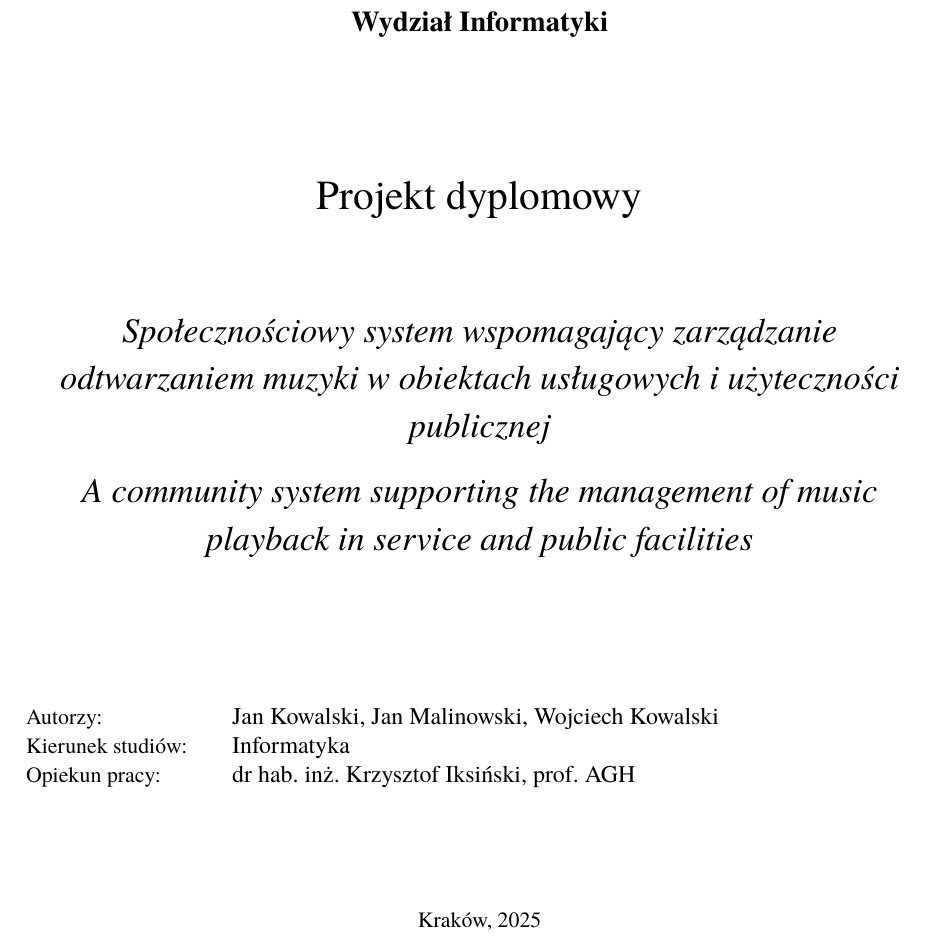
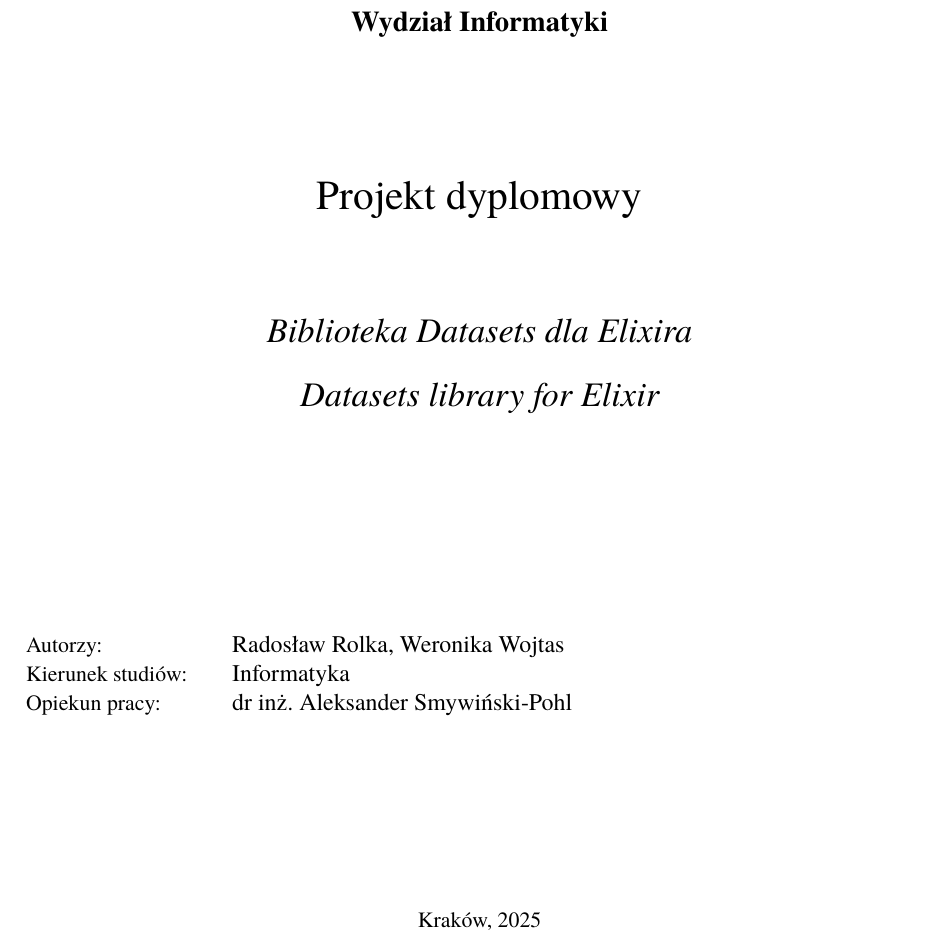
Before and after one commit to radoslawrolka/ElixirDatasets, a LaTeX thesis (thesis/praca-inzynierska.tex): part of page 1 of 15, cut so that both start at the same text. Compiled offline with pdfLaTeX.

Commit message:
change personal data on thesis first page

```diff
--- a/thesis/praca-inzynierska.tex
+++ b/thesis/praca-inzynierska.tex
@@ -104,16 +104,16 @@
 \captionsetup[table]{skip=5pt,position=top}
 
 %%%%%%%%%%%%%%%%%%%%%%%%%%%%%%%%%%%%%%%%%%%%%%%%%%%%%%%%%%%%%%%%%%%%%%%%%%%%%%%
-\author{Jan Kowalski, Jan Malinowski, Wojciech Kowalski}
+\author{Radosław Rolka, Weronika Wojtas}
 
-\titlePL{Społecznościowy system wspomagający zarządzanie odtwarzaniem muzyki w obiektach usługowych i użyteczności publicznej}
-\titleEN{A community system supporting the management of music playback in service and public facilities}
+\titlePL{Biblioteka Datasets dla Elixira}
+\titleEN{Datasets library for Elixir}
 
 \fieldofstudy{Informatyka}
 
 %\typeofstudies{Stacjonarne}
 
-\supervisor{dr hab.\ inż.\ Krzysztof Iksiński, prof.\ AGH}
+\supervisor{dr inż.\ Aleksander Smywiński-Pohl}
 
 \date{\the\year}
 
```
